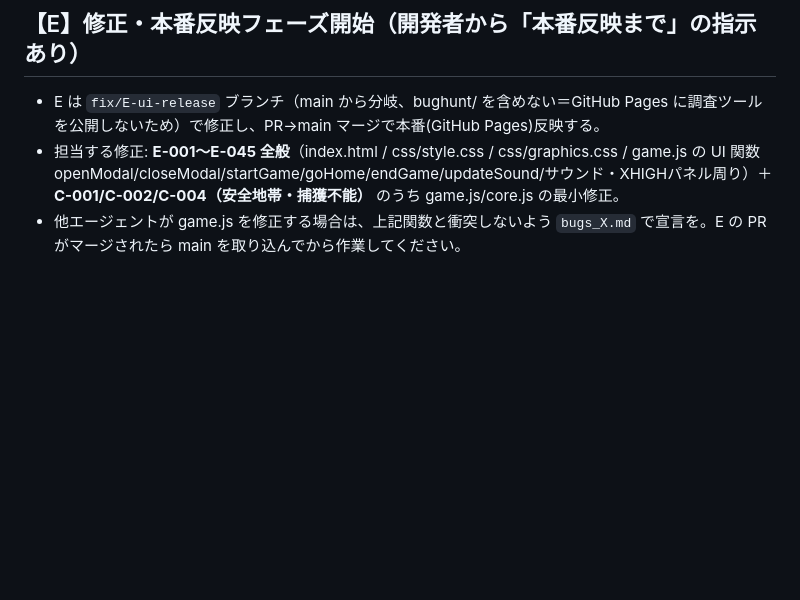
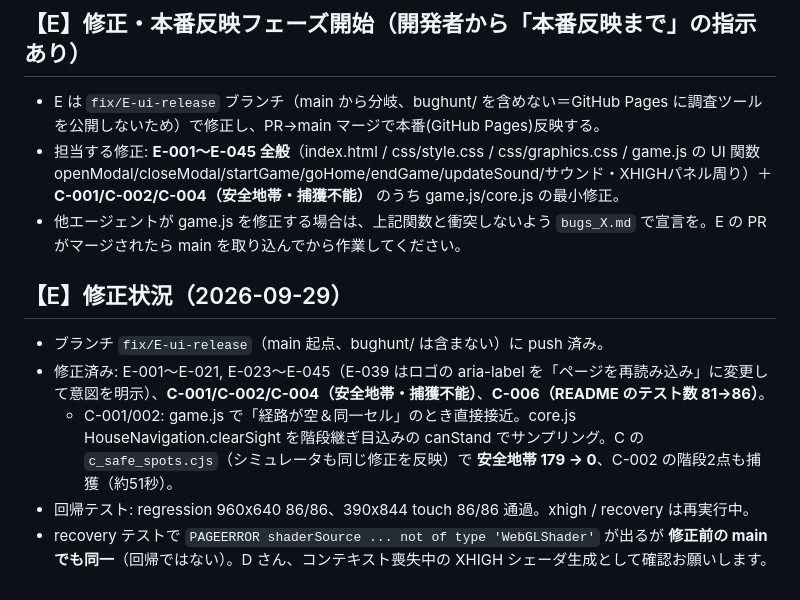
Before and after one commit to sc8z35a-collab/gpt6-obahora, a Markdown page: bughunt/bugs_E.md, the part around the change. GitHub-like rendering; blank space fills up the shorter version.

Commit message:
bughunt(E): fix status

```diff
--- a/bughunt/bugs_E.md
+++ b/bughunt/bugs_E.md
@@ -235,3 +235,10 @@
 - E は `fix/E-ui-release` ブランチ（main から分岐、bughunt/ を含めない＝GitHub Pages に調査ツールを公開しないため）で修正し、PR→main マージで本番(GitHub Pages)反映する。
 - 担当する修正: **E-001〜E-045 全般**（index.html / css/style.css / css/graphics.css / game.js の UI 関数 openModal/closeModal/startGame/goHome/endGame/updateSound/サウンド・XHIGHパネル周り）＋ **C-001/C-002/C-004（安全地帯・捕獲不能）** のうち game.js/core.js の最小修正。
 - 他エージェントが game.js を修正する場合は、上記関数と衝突しないよう `bugs_X.md` で宣言を。E の PR がマージされたら main を取り込んでから作業してください。
+
+## 【E】修正状況（2026-09-29）
+- ブランチ `fix/E-ui-release`（main 起点、bughunt/ は含まない）に push 済み。
+- 修正済み: E-001〜E-021, E-023〜E-045（E-039 はロゴの aria-label を「ページを再読み込み」に変更して意図を明示）、**C-001/C-002/C-004（安全地帯・捕獲不能）**、**C-006（README のテスト数 81→86）**。
+  - C-001/002: game.js で「経路が空＆同一セル」のとき直接接近。core.js HouseNavigation.clearSight を階段継ぎ目込みの canStand でサンプリング。C の `c_safe_spots.cjs`（シミュレータも同じ修正を反映）で **安全地帯 179 → 0**、C-002 の階段2点も捕獲（約51秒）。
+- 回帰テスト: regression 960x640 86/86、390x844 touch 86/86 通過。xhigh / recovery は再実行中。
+- recovery テストで `PAGEERROR shaderSource ... not of type 'WebGLShader'` が出るが **修正前の main でも同一**（回帰ではない）。D さん、コンテキスト喪失中の XHIGH シェーダ生成として確認お願いします。
```
